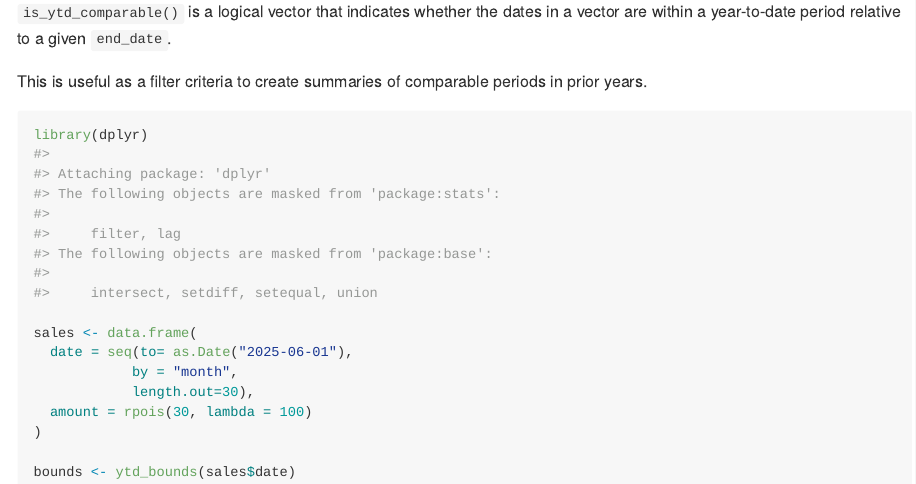
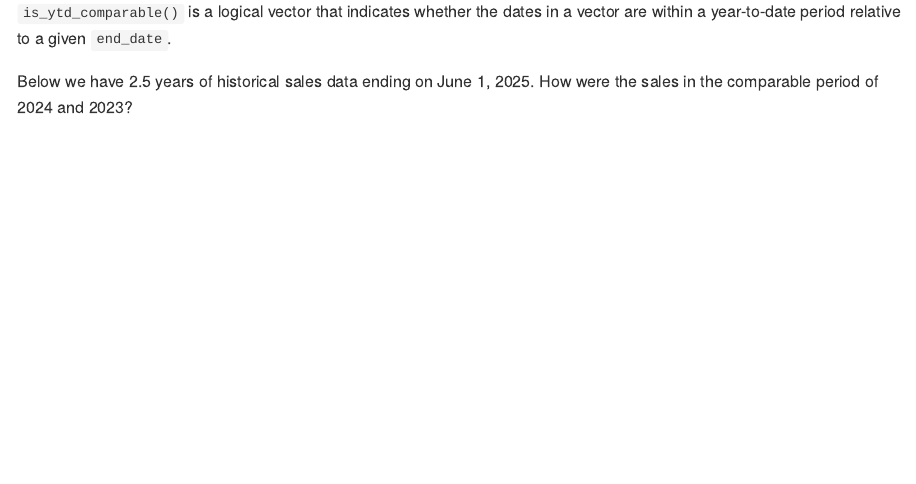
Before and after one commit to mcaselli/mcrutils, an R Markdown document (README.Rmd): the page in a window 1100 px wide, from 1390 px down. The pictures show the output file README.md that the author committed with the source, drawn offline in the style of GitHub; badge pictures from the web are left out.

Commit message:
README updates

````diff
--- a/README.Rmd
+++ b/README.Rmd
@@ -76,13 +75,11 @@ c(
   ytd_bounds()
 ```
 
-
 `is_ytd_comparable()` is a logical vector that indicates whether the dates
 in a vector are within a year-to-date period relative to a given `end_date`.
 
-This is useful as a filter criteria to create summaries of comparable periods
-in prior years.
-
+Below we have 2.5 years of historical sales data ending on June 1, 2025.
+How were the sales in the comparable period of 2024 and 2023?
 
 ```{r}
 library(dplyr)
````
Also changed, not shown: README.md, README.Rmd (14 more changed lines).
